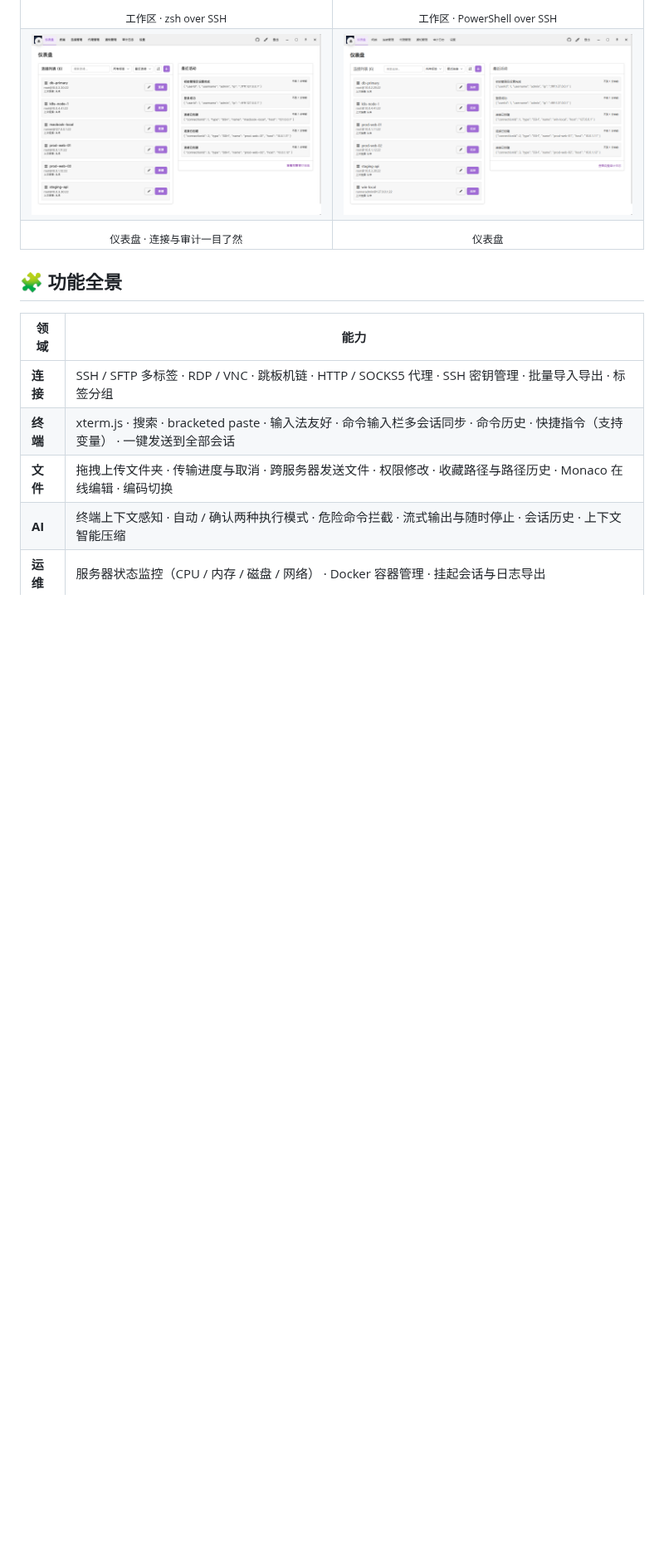
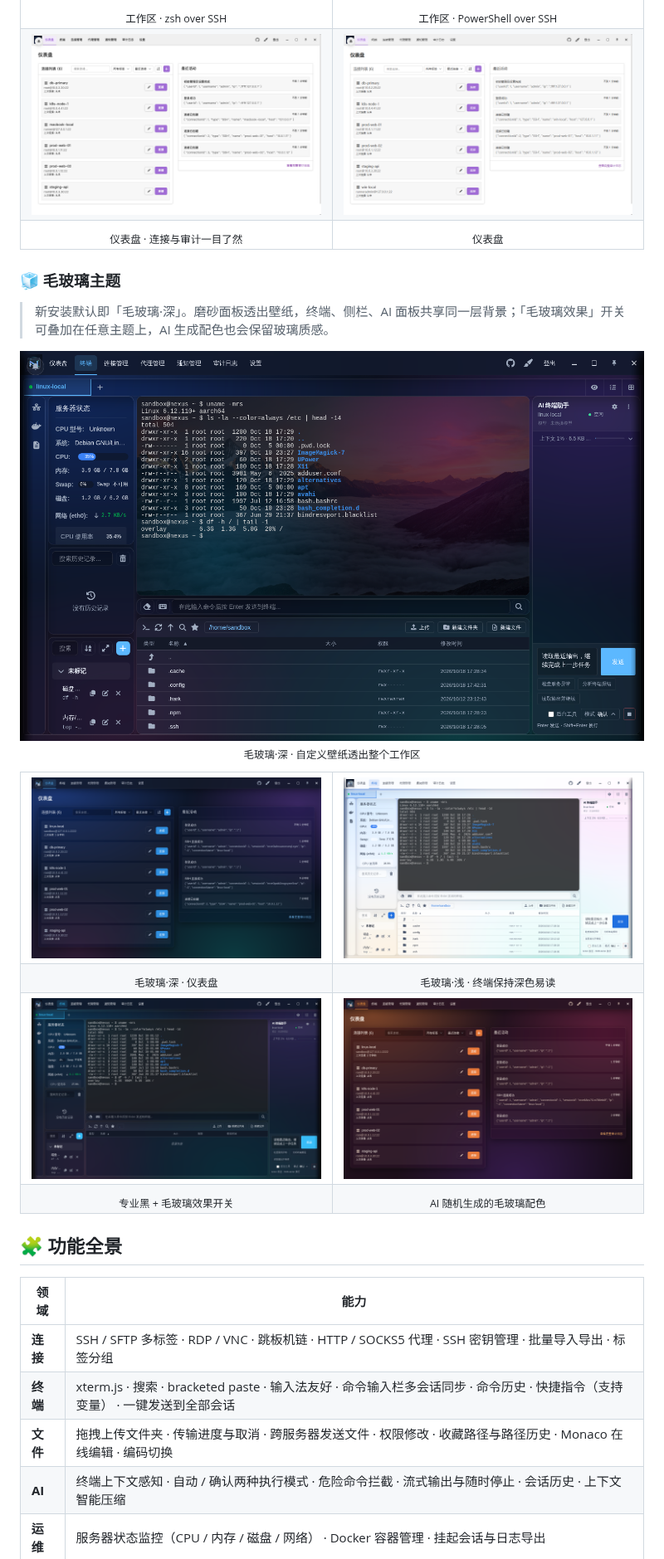
Before and after one commit to caichengle666/nexus-terminal, a Markdown page: README.md, the part around one of its changes. Shown at 83% size. Rendered like a GitHub page; pictures changed too: doc/screenshots/glass-ai-dashboard.png (added), doc/screenshots/glass-dark-dashboard.png (added), doc/screenshots/glass-dark-wallpaper-workspace.png (added); blank space fills up the shorter version.

```diff
--- a/README.md
+++ b/README.md
@@ -99,6 +99,32 @@ Docker 一键部署到服务器，浏览器随处访问，支持 PWA；也可以
 </tr>
 </table>
 
+### 🧊 毛玻璃主题
+
+> 新安装默认即「毛玻璃·深」。磨砂面板透出壁纸，终端、侧栏、AI 面板共享同一层背景；「毛玻璃效果」开关可叠加在任意主题上，AI 生成配色也会保留玻璃质感。
+
+<img src="./doc/screenshots/glass-dark-wallpaper-workspace.png" alt="毛玻璃·深 + 壁纸" width="100%" />
+<p align="center"><sub>毛玻璃·深 · 自定义壁纸透出整个工作区</sub></p>
+
+<table>
+<tr>
+<td width="50%"><img src="./doc/screenshots/glass-dark-dashboard.png" alt="毛玻璃·深 仪表盘" /></td>
+<td width="50%"><img src="./doc/screenshots/glass-light-workspace.png" alt="毛玻璃·浅 工作区" /></td>
+</tr>
+<tr>
+<td align="center"><sub>毛玻璃·深 · 仪表盘</sub></td>
+<td align="center"><sub>毛玻璃·浅 · 终端保持深色易读</sub></td>
+</tr>
+<tr>
+<td><img src="./doc/screenshots/glass-toggle-workspace.png" alt="专业黑 + 毛玻璃开关" /></td>
+<td><img src="./doc/screenshots/glass-ai-dashboard.png" alt="AI 生成的毛玻璃配色" /></td>
+</tr>
+<tr>
+<td align="center"><sub>专业黑 + 毛玻璃效果开关</sub></td>
+<td align="center"><sub>AI 随机生成的毛玻璃配色</sub></td>
+</tr>
+</table>
+
 ## 🧩 功能全景
 
 | 领域 | 能力 |
```
Also changed, not shown: other parts of README.md (+2 -2 lines), doc/README_EN.md (+28 -2 lines).
